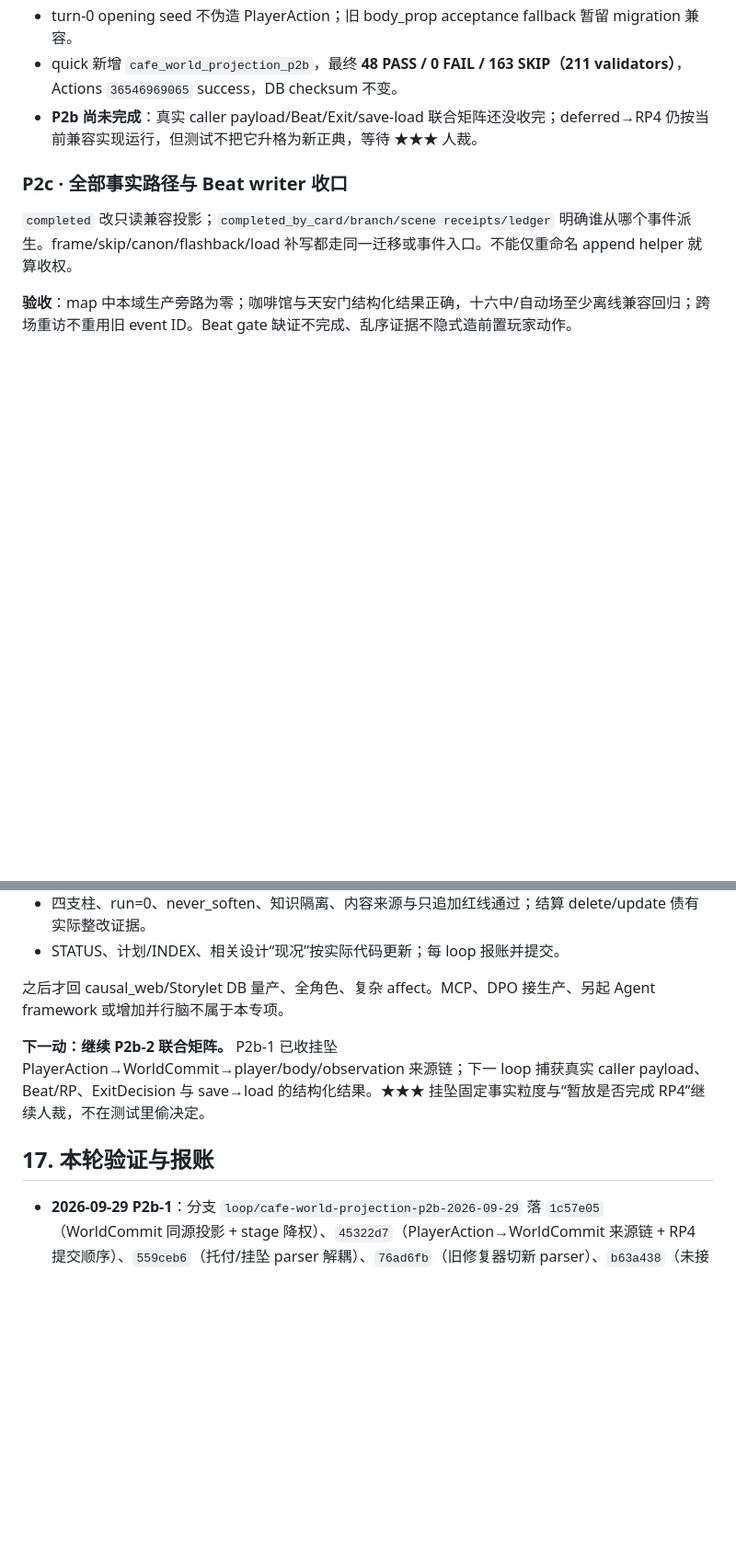
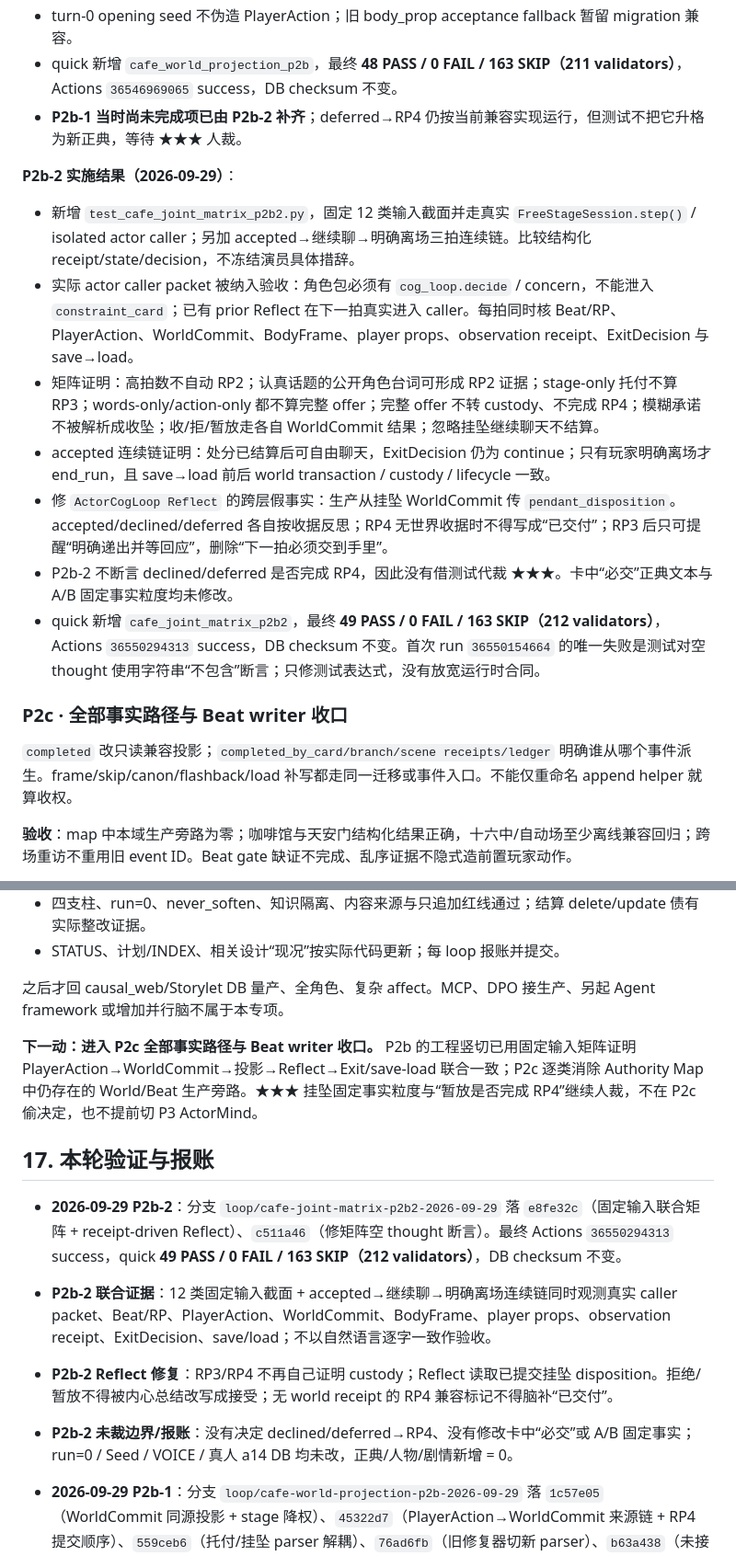
Before and after one commit to killbynothing/causal-anew, a Markdown page: docs/plans/计划_运行时权威收口×主循环重构_2026-09-28.md, 2 parts joined by grey strips. Shown at 92% size. GitHub-like rendering; blank space fills up the shorter version.

Commit message:
docs: 完成P2b2并切入P2c

```diff
--- a/docs/plans/计划_运行时权威收口×主循环重构_2026-09-28.md
+++ b/docs/plans/计划_运行时权威收口×主循环重构_2026-09-28.md
@@ -326,7 +326,17 @@ P0b 前移 Packet 来源和版本合同；P5 仍负责真正搬迁装配实现
 - declined/deferred 的 world public effect 收窄为 `pendant_not_in_player_custody`，避免把“未收”脑补成“仍在龙也手里”。
 - turn-0 opening seed 不伪造 PlayerAction；旧 body_prop acceptance fallback 暂留 migration 兼容。
 - quick 新增 `cafe_world_projection_p2b`，最终 **48 PASS / 0 FAIL / 163 SKIP（211 validators）**，Actions `36546969065` success，DB checksum 不变。
-- **P2b 尚未完成**：真实 caller payload/Beat/Exit/save-load 联合矩阵还没收完；deferred→RP4 仍按当前兼容实现运行，但测试不把它升格为新正典，等待 ★★★ 人裁。
+- **P2b-1 当时尚未完成项已由 P2b-2 补齐**；deferred→RP4 仍按当前兼容实现运行，但测试不把它升格为新正典，等待 ★★★ 人裁。
+
+**P2b-2 实施结果（2026-09-29）**：
+
+- 新增 `test_cafe_joint_matrix_p2b2.py`，固定 12 类输入截面并走真实 `FreeStageSession.step()` / isolated actor caller；另加 accepted→继续聊→明确离场三拍连续链。比较结构化 receipt/state/decision，不冻结演员具体措辞。
+- 实际 actor caller packet 被纳入验收：角色包必须有 `cog_loop.decide` / concern，不能泄入 `constraint_card`；已有 prior Reflect 在下一拍真实进入 caller。每拍同时核 Beat/RP、PlayerAction、WorldCommit、BodyFrame、player props、observation receipt、ExitDecision 与 save→load。
+- 矩阵证明：高拍数不自动 RP2；认真话题的公开角色台词可形成 RP2 证据；stage-only 托付不算 RP3；words-only/action-only 都不算完整 offer；完整 offer 不转 custody、不完成 RP4；模糊承诺不被解析成收坠；收/拒/暂放走各自 WorldCommit 结果；忽略挂坠继续聊天不结算。
+- accepted 连续链证明：处分已结算后可自由聊天，ExitDecision 仍为 continue；只有玩家明确离场才 end_run，且 save→load 前后 world transaction / custody / lifecycle 一致。
+- 修 `ActorCogLoop Reflect` 的跨层假事实：生产从挂坠 WorldCommit 传 `pendant_disposition`。accepted/declined/deferred 各自按收据反思；RP4 无世界收据时不得写成“已交付”；RP3 后只可提醒“明确递出并等回应”，删除“下一拍必须交到手里”。
+- P2b-2 不断言 declined/deferred 是否完成 RP4，因此没有借测试代裁 ★★★。卡中“必交”正典文本与 A/B 固定事实粒度均未修改。
+- quick 新增 `cafe_joint_matrix_p2b2`，最终 **49 PASS / 0 FAIL / 163 SKIP（212 validators）**，Actions `36550294313` success，DB checksum 不变。首次 run `36550154664` 的唯一失败是测试对空 thought 使用字符串“不包含”断言；只修测试表达式，没有放宽运行时合同。
 
 ### P2c · 全部事实路径与 Beat writer 收口
 
@@ -461,9 +471,14 @@ python scripts/tests/test_free_stage_session_api.py
 
 之后才回 causal_web/Storylet DB 量产、全角色、复杂 affect。MCP、DPO 接生产、另起 Agent framework 或增加并行脑不属于本专项。
 
-**下一动：继续 P2b-2 联合矩阵。** P2b-1 已收挂坠 PlayerAction→WorldCommit→player/body/observation 来源链；下一 loop 捕获真实 caller payload、Beat/RP、ExitDecision 与 save→load 的结构化结果。★★★ 挂坠固定事实粒度与“暂放是否完成 RP4”继续人裁，不在测试里偷决定。
+**下一动：进入 P2c 全部事实路径与 Beat writer 收口。** P2b 的工程竖切已用固定输入矩阵证明 PlayerAction→WorldCommit→投影→Reflect→Exit/save-load 联合一致；P2c 逐类消除 Authority Map 中仍存在的 World/Beat 生产旁路。★★★ 挂坠固定事实粒度与“暂放是否完成 RP4”继续人裁，不在 P2c 偷决定，也不提前切 P3 ActorMind。
 
 ## 17. 本轮验证与报账
+
+- **2026-09-29 P2b-2**：分支 `loop/cafe-joint-matrix-p2b2-2026-09-29` 落 `e8fe32c`（固定输入联合矩阵 + receipt-driven Reflect）、`c511a46`（修矩阵空 thought 断言）。最终 Actions `36550294313` success，quick **49 PASS / 0 FAIL / 163 SKIP（212 validators）**，DB checksum 不变。
+- **P2b-2 联合证据**：12 类固定输入截面 + accepted→继续聊→明确离场连续链同时观测真实 caller packet、Beat/RP、PlayerAction、WorldCommit、BodyFrame、player props、observation receipt、ExitDecision、save/load；不以自然语言逐字一致作验收。
+- **P2b-2 Reflect 修复**：RP3/RP4 不再自己证明 custody；Reflect 读取已提交挂坠 disposition。拒绝/暂放不得被内心总结改写成接受；无 world receipt 的 RP4 兼容标记不得脑补“已交付”。
+- **P2b-2 未裁边界/报账**：没有决定 declined/deferred→RP4、没有修改卡中“必交”或 A/B 固定事实；run=0 / Seed / VOICE / 真人 a14 DB 均未改，正典/人物/剧情新增 = 0。
 
 - **2026-09-29 P2b-1**：分支 `loop/cafe-world-projection-p2b-2026-09-29` 落 `1c57e05`（WorldCommit 同源投影 + stage 降权）、`45322d7`（PlayerAction→WorldCommit 来源链 + RP4 提交顺序）、`559ceb6`（托付/挂坠 parser 解耦）、`76ad6fb`（旧修复器切新 parser）、`b63a438`（未接收事实收窄）、`60caea1`（言语/action 行为矩阵）。最终 Actions `36546969065` success，quick **48 PASS / 0 FAIL / 163 SKIP（211 validators）**，DB checksum 不变。
 - **P2b-1 未裁边界**：没有修改卡中“必交”口径，没有决定 deferred 是否完成 RP4，没有重写 A/B 固定事实。当前兼容 RP4 行为只被保留，不被测试宣告为正典。
```
Also changed, not shown: other parts of docs/plans/计划_运行时权威收口×主循环重构_2026-09-28.md (+2 -2 lines).
